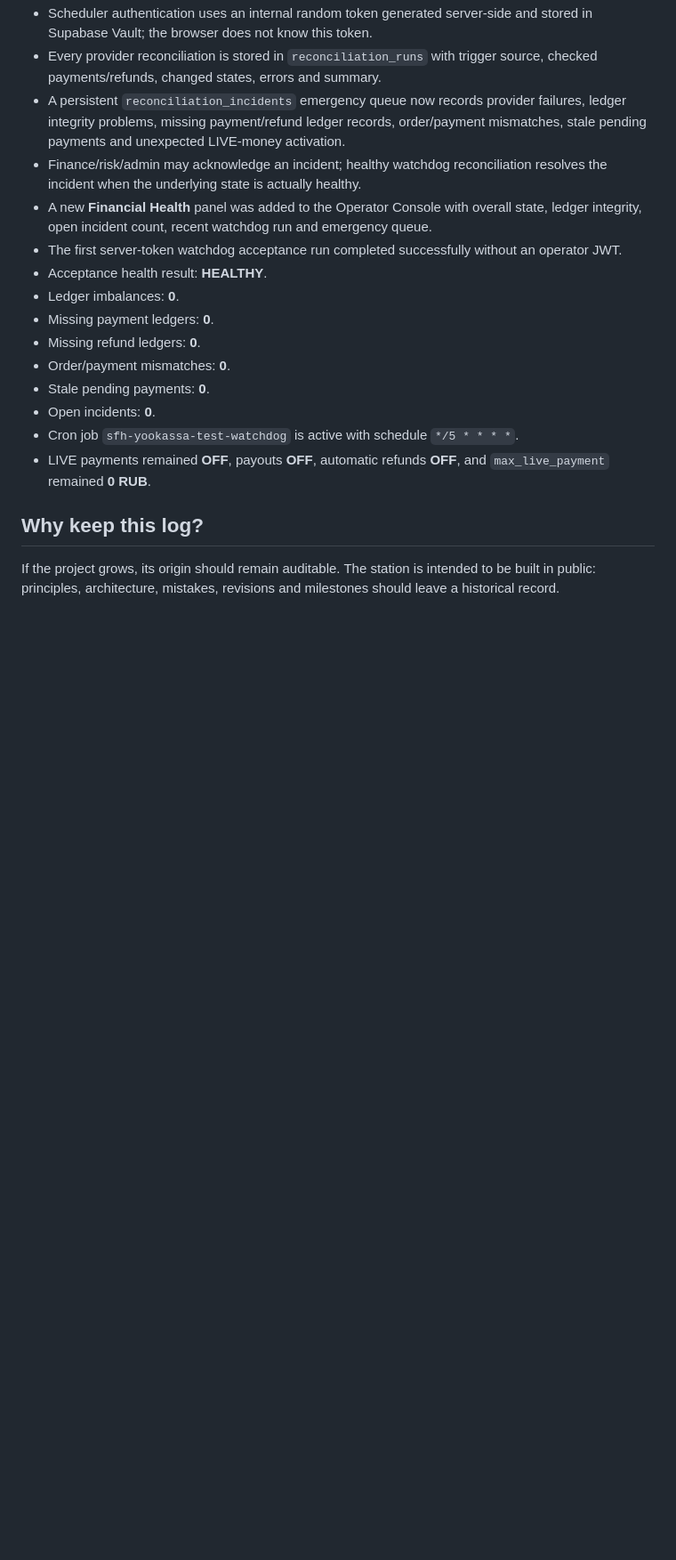
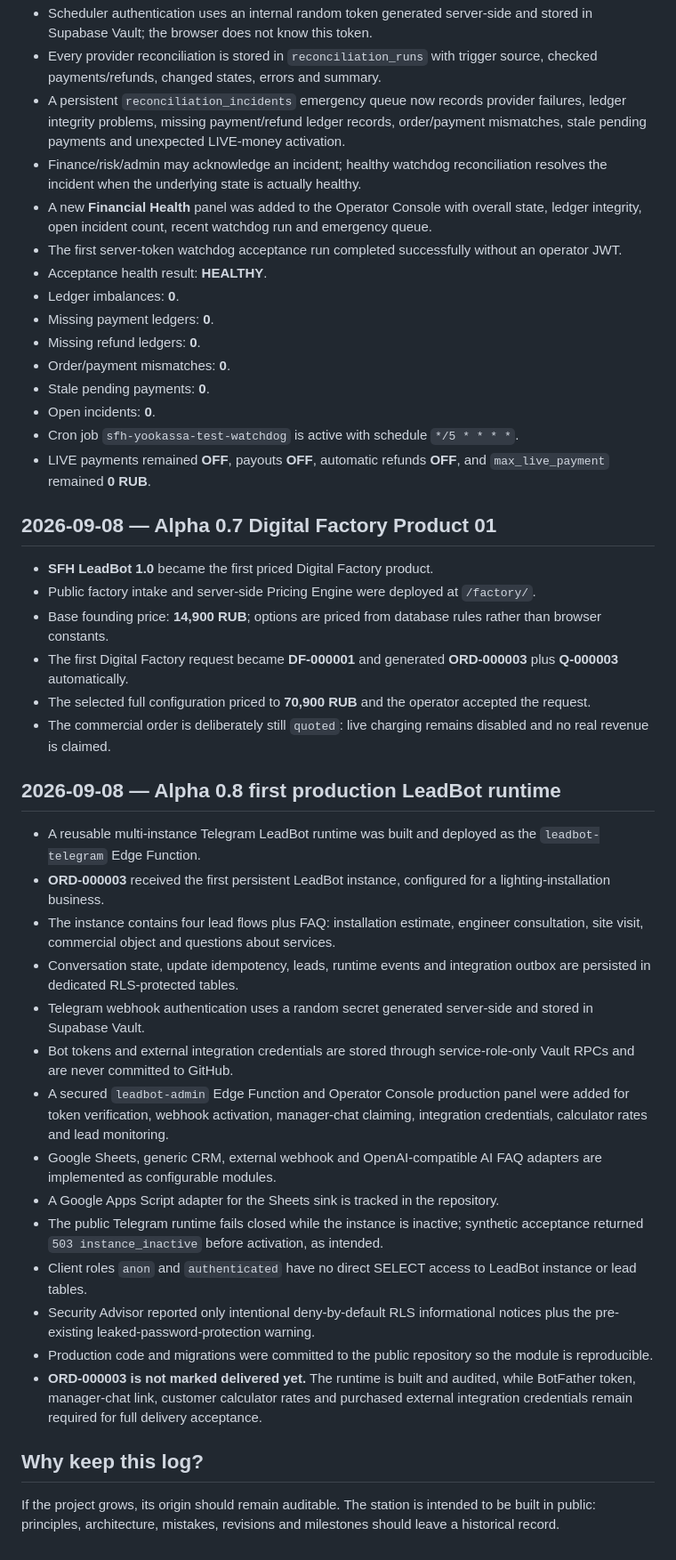
Before and after one commit to Dinozavr41/station-for-humanity, a Markdown page: FOUNDING_LOG.md, the part around the change. Shown at 89% size. Drawn GitHub-style; blank space fills up the shorter version.

Commit message:
Record first Digital Factory order and LeadBot runtime

```diff
--- a/FOUNDING_LOG.md
+++ b/FOUNDING_LOG.md
@@ -123,6 +123,32 @@ Added:
 - Cron job `sfh-yookassa-test-watchdog` is active with schedule `*/5 * * * *`.
 - LIVE payments remained **OFF**, payouts **OFF**, automatic refunds **OFF**, and `max_live_payment` remained **0 RUB**.
 
+## 2026-09-08 — Alpha 0.7 Digital Factory Product 01
+
+- **SFH LeadBot 1.0** became the first priced Digital Factory product.
+- Public factory intake and server-side Pricing Engine were deployed at `/factory/`.
+- Base founding price: **14,900 RUB**; options are priced from database rules rather than browser constants.
+- The first Digital Factory request became **DF-000001** and generated **ORD-000003** plus **Q-000003** automatically.
+- The selected full configuration priced to **70,900 RUB** and the operator accepted the request.
+- The commercial order is deliberately still `quoted`: live charging remains disabled and no real revenue is claimed.
+
+## 2026-09-08 — Alpha 0.8 first production LeadBot runtime
+
+- A reusable multi-instance Telegram LeadBot runtime was built and deployed as the `leadbot-telegram` Edge Function.
+- **ORD-000003** received the first persistent LeadBot instance, configured for a lighting-installation business.
+- The instance contains four lead flows plus FAQ: installation estimate, engineer consultation, site visit, commercial object and questions about services.
+- Conversation state, update idempotency, leads, runtime events and integration outbox are persisted in dedicated RLS-protected tables.
+- Telegram webhook authentication uses a random secret generated server-side and stored in Supabase Vault.
+- Bot tokens and external integration credentials are stored through service-role-only Vault RPCs and are never committed to GitHub.
+- A secured `leadbot-admin` Edge Function and Operator Console production panel were added for token verification, webhook activation, manager-chat claiming, integration credentials, calculator rates and lead monitoring.
+- Google Sheets, generic CRM, external webhook and OpenAI-compatible AI FAQ adapters are implemented as configurable modules.
+- A Google Apps Script adapter for the Sheets sink is tracked in the repository.
+- The public Telegram runtime fails closed while the instance is inactive; synthetic acceptance returned `503 instance_inactive` before activation, as intended.
+- Client roles `anon` and `authenticated` have no direct SELECT access to LeadBot instance or lead tables.
+- Security Advisor reported only intentional deny-by-default RLS informational notices plus the pre-existing leaked-password-protection warning.
+- Production code and migrations were committed to the public repository so the module is reproducible.
+- **ORD-000003 is not marked delivered yet.** The runtime is built and audited, while BotFather token, manager-chat link, customer calculator rates and purchased external integration credentials remain required for full delivery acceptance.
+
 ## Why keep this log?
 
 If the project grows, its origin should remain auditable. The station is intended to be built in public: principles, architecture, mistakes, revisions and milestones should leave a historical record.
```
